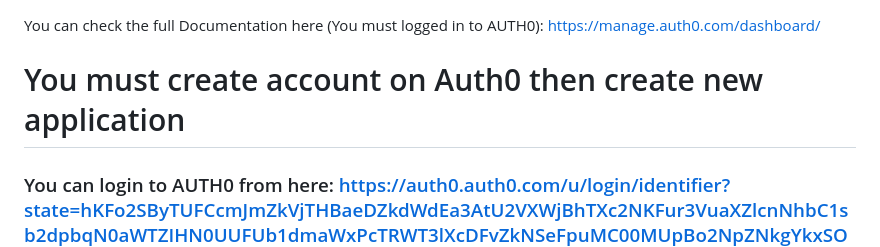
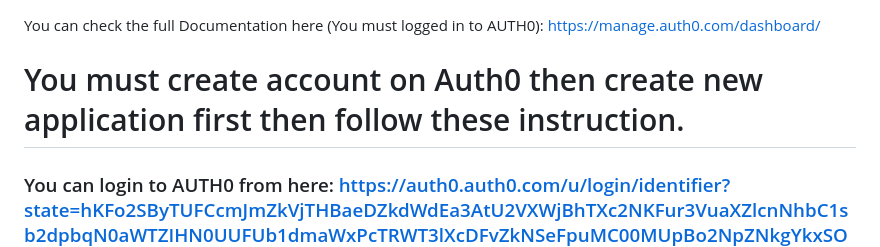
Before and after one commit to MohanadOmar/Saml2-Auth0, a Markdown page: README.md, the part around the change. GitHub-like rendering.

```diff
--- a/README.md
+++ b/README.md
@@ -1,6 +1,6 @@
 You can check the full Documentation here (You must logged in to AUTH0): https://manage.auth0.com/dashboard/
 
-# You must create account on Auth0 then create new application
+# You must create account on Auth0 then create new application first then follow these instruction.
 ### You can login to AUTH0 from here: https://auth0.auth0.com/u/login/identifier?state=hKFo2SByTUFCcmJmZkVjTHBaeDZkdWdEa3AtU2VXWjBhTXc2NKFur3VuaXZlcnNhbC1sb2dpbqN0aWTZIHN0UUFUb1dmaWxPcTRWT3lXcDFvZkNSeFpuMC00MUpBo2NpZNkgYkxSOVQ1YXI2bkZ0RE80ekVyR1hkb3FNQ000aU5aU1Y
 
 # Configure Auth0
```
